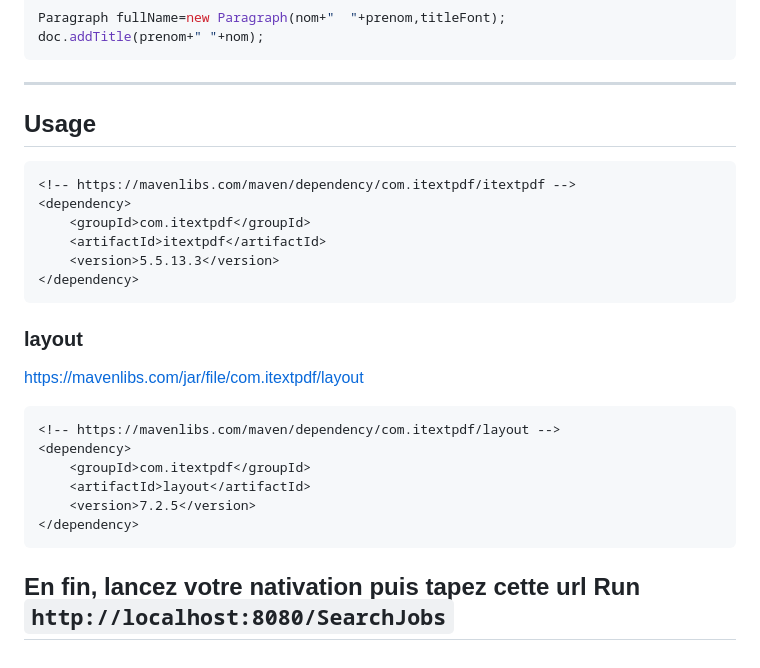
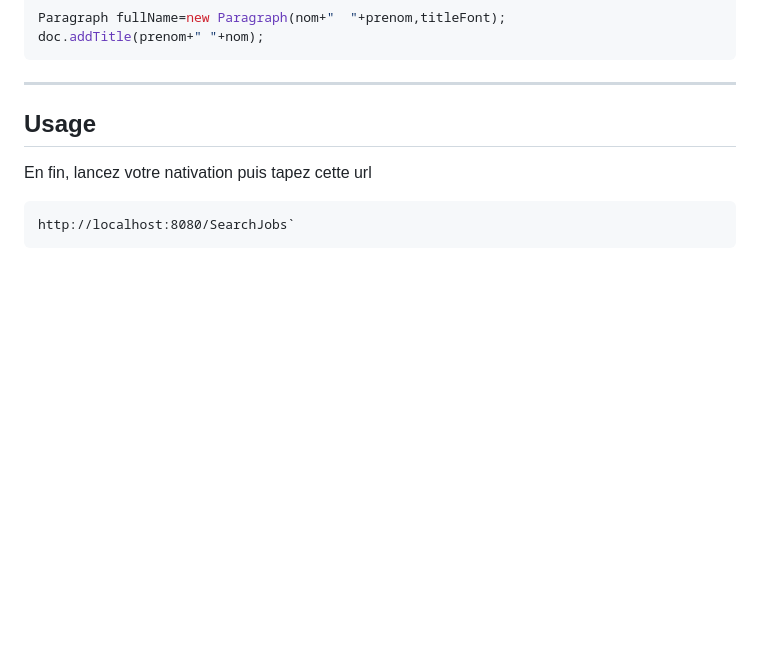
Before and after one commit to moAllElite/Examen-EJB-WEB-EAR, a Markdown page: README.md, the part around the change. GitHub-like rendering; blank space fills up the shorter version.

`````diff
--- a/README.md
+++ b/README.md
@@ -102,24 +102,10 @@ doc.addTitle(prenom+" "+nom);
 
 ## Usage
 
+
+
+En fin, lancez votre nativation puis tapez cette url
+ ````
+ http://localhost:8080/SearchJobs`
 ````
-<!-- https://mavenlibs.com/maven/dependency/com.itextpdf/itextpdf -->
-<dependency>
-    <groupId>com.itextpdf</groupId>
-    <artifactId>itextpdf</artifactId>
-    <version>5.5.13.3</version>
-</dependency>
-````
-### layout
-https://mavenlibs.com/jar/file/com.itextpdf/layout
-````
-<!-- https://mavenlibs.com/maven/dependency/com.itextpdf/layout -->
-<dependency>
-    <groupId>com.itextpdf</groupId>
-    <artifactId>layout</artifactId>
-    <version>7.2.5</version>
-</dependency>
-````
-En fin, lancez votre nativation puis tapez cette url
-Run `http://localhost:8080/SearchJobs`
 -------
`````
